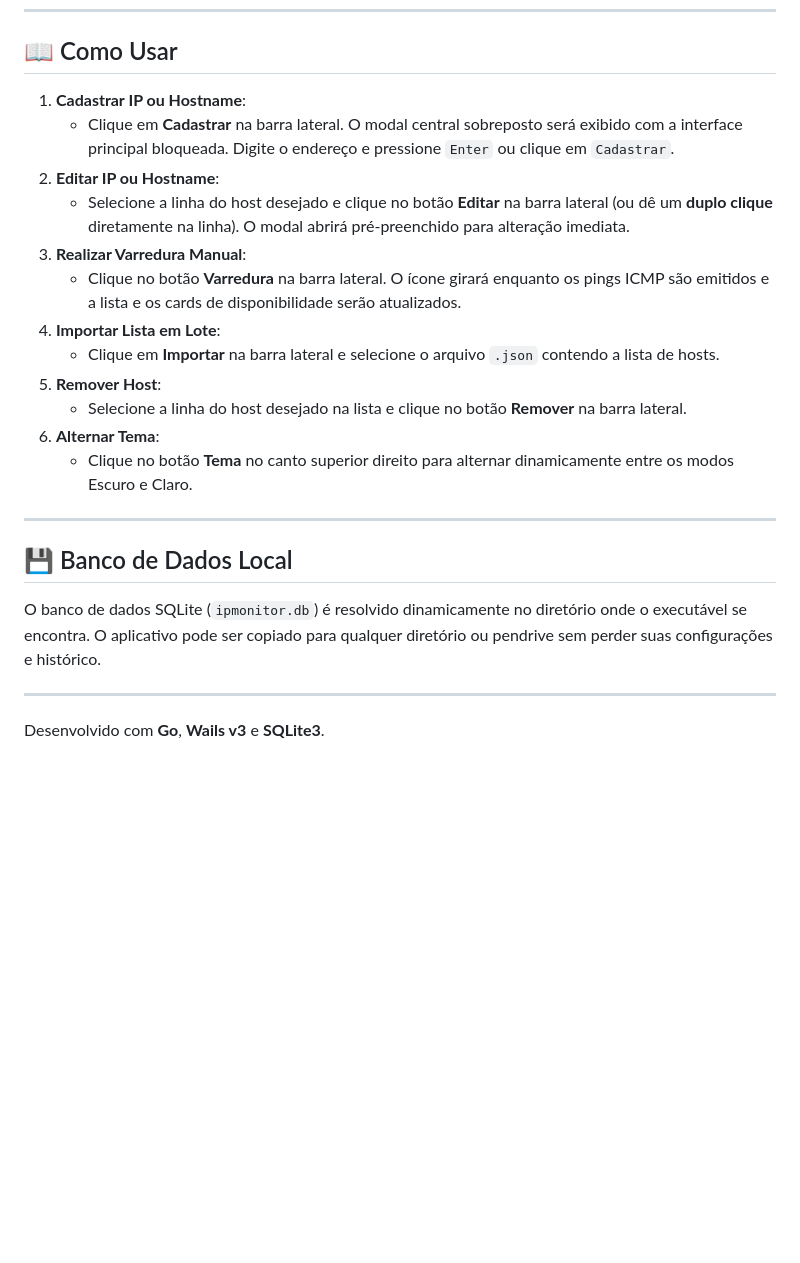
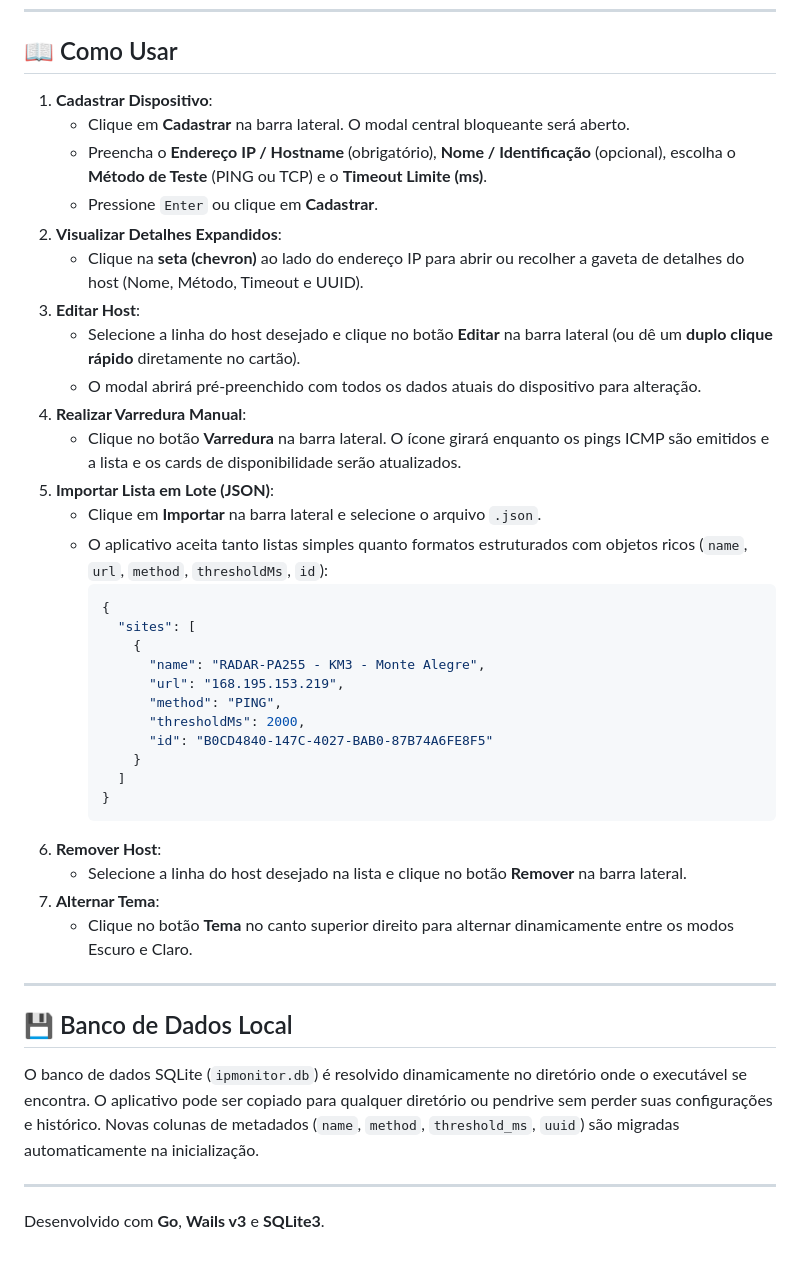
Before and after one commit to AdemarTellecher/ipMonitorApp, a Markdown page: README.md, the part around one of its changes. GitHub-like rendering; blank space fills up the shorter version.

Commit message:
docs: update README with v2.3.0 features, expandable details, metadata fields and json import format

````diff
--- a/README.md
+++ b/README.md
@@ -68,24 +73,43 @@ make info    # Exibe dados do ambiente, SO detectado e flags de compilação
 
 ## 📖 Como Usar
 
-1. **Cadastrar IP ou Hostname**:
-   - Clique em **Cadastrar** na barra lateral. O modal central sobreposto será exibido com a interface principal bloqueada. Digite o endereço e pressione `Enter` ou clique em `Cadastrar`.
-2. **Editar IP ou Hostname**:
-   - Selecione a linha do host desejado e clique no botão **Editar** na barra lateral (ou dê um **duplo clique** diretamente na linha). O modal abrirá pré-preenchido para alteração imediata.
-3. **Realizar Varredura Manual**:
+1. **Cadastrar Dispositivo**:
+   - Clique em **Cadastrar** na barra lateral. O modal central bloqueante será aberto.
+   - Preencha o **Endereço IP / Hostname** (obrigatório), **Nome / Identificação** (opcional), escolha o **Método de Teste** (PING ou TCP) e o **Timeout Limite (ms)**.
+   - Pressione `Enter` ou clique em **Cadastrar**.
+2. **Visualizar Detalhes Expandidos**:
+   - Clique na **seta (chevron)** ao lado do endereço IP para abrir ou recolher a gaveta de detalhes do host (Nome, Método, Timeout e UUID).
+3. **Editar Host**:
+   - Selecione a linha do host desejado e clique no botão **Editar** na barra lateral (ou dê um **duplo clique rápido** diretamente no cartão).
+   - O modal abrirá pré-preenchido com todos os dados atuais do dispositivo para alteração.
+4. **Realizar Varredura Manual**:
    - Clique no botão **Varredura** na barra lateral. O ícone girará enquanto os pings ICMP são emitidos e a lista e os cards de disponibilidade serão atualizados.
-4. **Importar Lista em Lote**:
-   - Clique em **Importar** na barra lateral e selecione o arquivo `.json` contendo a lista de hosts.
-5. **Remover Host**:
+5. **Importar Lista em Lote (JSON)**:
+   - Clique em **Importar** na barra lateral e selecione o arquivo `.json`.
+   - O aplicativo aceita tanto listas simples quanto formatos estruturados com objetos ricos (`name`, `url`, `method`, `thresholdMs`, `id`):
+     ```json
+     {
+       "sites": [
+         {
+           "name": "RADAR-PA255 - KM3 - Monte Alegre",
+           "url": "168.195.153.219",
+           "method": "PING",
+           "thresholdMs": 2000,
+           "id": "B0CD4840-147C-4027-BAB0-87B74A6FE8F5"
+         }
+       ]
+     }
+     ```
+6. **Remover Host**:
    - Selecione a linha do host desejado na lista e clique no botão **Remover** na barra lateral.
-6. **Alternar Tema**:
+7. **Alternar Tema**:
    - Clique no botão **Tema** no canto superior direito para alternar dinamicamente entre os modos Escuro e Claro.
 
 ---
 
 ## 💾 Banco de Dados Local
 
-O banco de dados SQLite (`ipmonitor.db`) é resolvido dinamicamente no diretório onde o executável se encontra. O aplicativo pode ser copiado para qualquer diretório ou pendrive sem perder suas configurações e histórico.
+O banco de dados SQLite (`ipmonitor.db`) é resolvido dinamicamente no diretório onde o executável se encontra. O aplicativo pode ser copiado para qualquer diretório ou pendrive sem perder suas configurações e histórico. Novas colunas de metadados (`name`, `method`, `threshold_ms`, `uuid`) são migradas automaticamente na inicialização.
 
 ---
 
````
Also changed, not shown: other parts of README.md (+12 -7 lines).
